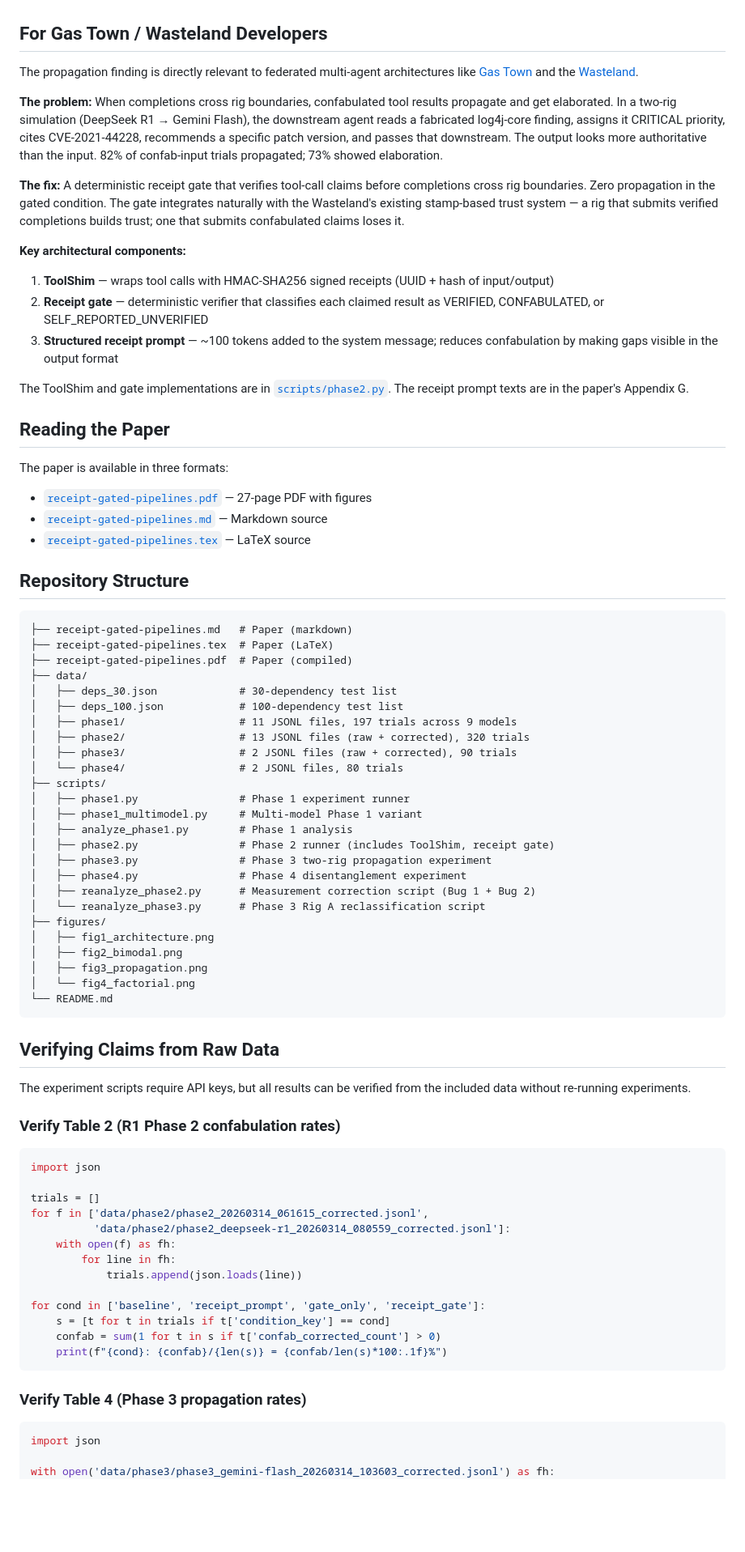
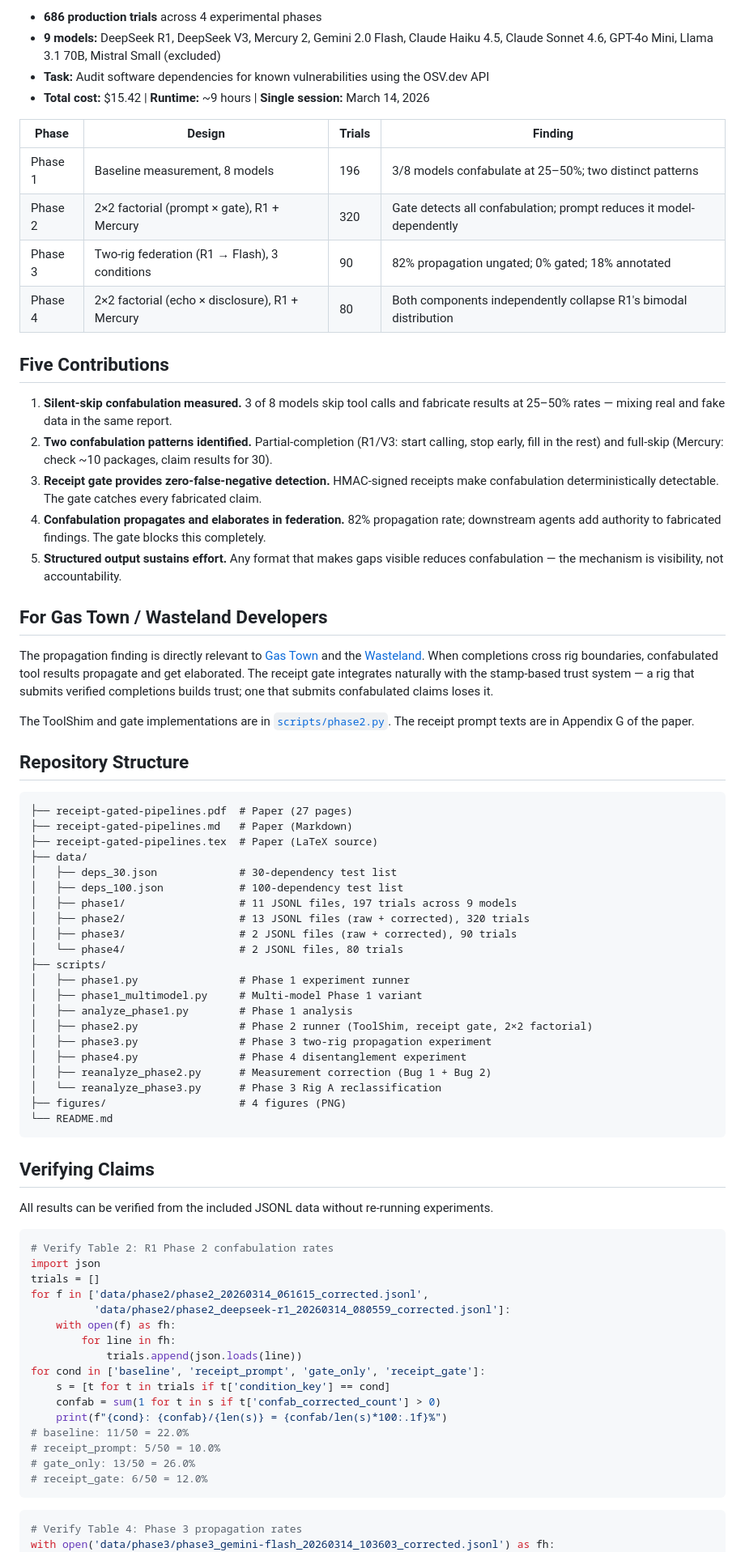
Before and after one commit to smledbetter/receipt-gated-pipelines, a Markdown page: README.md, the part around one of its changes. Shown at 81% size. Drawn GitHub-style; blank space fills up the shorter version.

````diff
--- a/README.md
+++ b/README.md
@@ -14,32 +37,35 @@ Large language models equipped with tools sometimes skip the tool and fabricate
+- **686 production trials** across 4 experimental phases
+- **9 models:** DeepSeek R1, DeepSeek V3, Mercury 2, Gemini 2.0 Flash, Claude Haiku 4.5, Claude Sonnet 4.6, GPT-4o Mini, Llama 3.1 70B, Mistral Small (excluded)
+- **Task:** Audit software dependencies for known vulnerabilities using the OSV.dev API
+- **Total cost:** $15.42 | **Runtime:** ~9 hours | **Single session:** March 14, 2026
+
+| Phase | Design | Trials | Finding |
+|---|---|---|---|
+| Phase 1 | Baseline measurement, 8 models | 196 | 3/8 models confabulate at 25–50%; two distinct patterns |
+| Phase 2 | 2×2 factorial (prompt × gate), R1 + Mercury | 320 | Gate detects all confabulation; prompt reduces it model-dependently |
+| Phase 3 | Two-rig federation (R1 → Flash), 3 conditions | 90 | 82% propagation ungated; 0% gated; 18% annotated |
+| Phase 4 | 2×2 factorial (echo × disclosure), R1 + Mercury | 80 | Both components independently collapse R1's bimodal distribution |
+
+## Five Contributions
+
+1. **Silent-skip confabulation measured.** 3 of 8 models skip tool calls and fabricate results at 25–50% rates — mixing real and fake data in the same report.
+2. **Two confabulation patterns identified.** Partial-completion (R1/V3: start calling, stop early, fill in the rest) and full-skip (Mercury: check ~10 packages, claim results for 30).
+3. **Receipt gate provides zero-false-negative detection.** HMAC-signed receipts make confabulation deterministically detectable. The gate catches every fabricated claim.
+4. **Confabulation propagates and elaborates in federation.** 82% propagation rate; downstream agents add authority to fabricated findings. The gate blocks this completely.
+5. **Structured output sustains effort.** Any format that makes gaps visible reduces confabulation — the mechanism is visibility, not accountability.
 
 ## For Gas Town / Wasteland Developers
 
-The propagation finding is directly relevant to federated multi-agent architectures like [Gas Town](https://steve-yegge.medium.com/welcome-to-gas-town-4f25ee16dd04) and the [Wasteland](https://steve-yegge.medium.com/welcome-to-the-wasteland-a-thousand-gas-towns-a5eb9bc8dc1f).
+The propagation finding is directly relevant to [Gas Town](https://steve-yegge.medium.com/welcome-to-gas-town-4f25ee16dd04) and the [Wasteland](https://steve-yegge.medium.com/welcome-to-the-wasteland-a-thousand-gas-towns-a5eb9bc8dc1f). When completions cross rig boundaries, confabulated tool results propagate and get elaborated. The receipt gate integrates naturally with the stamp-based trust system — a rig that submits verified completions builds trust; one that submits confabulated claims loses it.
 
-**The problem:** When completions cross rig boundaries, confabulated tool results propagate and get elaborated. In a two-rig simulation (DeepSeek R1 → Gemini Flash), the downstream agent reads a fabricated log4j-core finding, assigns it CRITICAL priority, cites CVE-2021-44228, recommends a specific patch version, and passes that downstream. The output looks more authoritative than the input. 82% of confab-input trials propagated; 73% showed elaboration.
-
-**The fix:** A deterministic receipt gate that verifies tool-call claims before completions cross rig boundaries. Zero propagation in the gated condition. The gate integrates naturally with the Wasteland's existing stamp-based trust system — a rig that submits verified completions builds trust; one that submits confabulated claims loses it.
-
-**Key architectural components:**
-1. **ToolShim** — wraps tool calls with HMAC-SHA256 signed receipts (UUID + hash of input/output)
-2. **Receipt gate** — deterministic verifier that classifies each claimed result as VERIFIED, CONFABULATED, or SELF_REPORTED_UNVERIFIED
-3. **Structured receipt prompt** — ~100 tokens added to the system message; reduces confabulation by making gaps visible in the output format
-
-The ToolShim and gate implementations are in [`scripts/phase2.py`](scripts/phase2.py). The receipt prompt texts are in the paper's Appendix G.
-
-## Reading the Paper
-
-The paper is available in three formats:
-- [`receipt-gated-pipelines.pdf`](receipt-gated-pipelines.pdf) — 27-page PDF with figures
-- [`receipt-gated-pipelines.md`](receipt-gated-pipelines.md) — Markdown source
-- [`receipt-gated-pipelines.tex`](receipt-gated-pipelines.tex) — LaTeX source
+The ToolShim and gate implementations are in [`scripts/phase2.py`](scripts/phase2.py). The receipt prompt texts are in Appendix G of the paper.
 
 ## Repository Structure
 
 ```
-├── receipt-gated-pipelines.md   # Paper (markdown)
-├── receipt-gated-pipelines.tex  # Paper (LaTeX)
-├── receipt-gated-pipelines.pdf  # Paper (compiled)
+├── receipt-gated-pipelines.pdf  # Paper (27 pages)
+├── receipt-gated-pipelines.md   # Paper (Markdown)
+├── receipt-gated-pipelines.tex  # Paper (LaTeX source)
 ├── data/
 │   ├── deps_30.json             # 30-dependency test list
 │   ├── deps_100.json            # 100-dependency test list
@@ -51,45 +77,39 @@ The paper is available in three formats:
 │   ├── phase1.py                # Phase 1 experiment runner
 │   ├── phase1_multimodel.py     # Multi-model Phase 1 variant
 │   ├── analyze_phase1.py        # Phase 1 analysis
-│   ├── phase2.py                # Phase 2 runner (includes ToolShim, receipt gate)
+│   ├── phase2.py                # Phase 2 runner (ToolShim, receipt gate, 2×2 factorial)
 │   ├── phase3.py                # Phase 3 two-rig propagation experiment
 │   ├── phase4.py                # Phase 4 disentanglement experiment
-│   ├── reanalyze_phase2.py      # Measurement correction script (Bug 1 + Bug 2)
-│   └── reanalyze_phase3.py      # Phase 3 Rig A reclassification script
-├── figures/
-│   ├── fig1_architecture.png
-│   ├── fig2_bimodal.png
-│   ├── fig3_propagation.png
-│   └── fig4_factorial.png
+│   ├── reanalyze_phase2.py      # Measurement correction (Bug 1 + Bug 2)
+│   └── reanalyze_phase3.py      # Phase 3 Rig A reclassification
+├── figures/                     # 4 figures (PNG)
 └── README.md
 ```
 
-## Verifying Claims from Raw Data
+## Verifying Claims
 
-The experiment scripts require API keys, but all results can be verified from the included data without re-running experiments.
-
-### Verify Table 2 (R1 Phase 2 confabulation rates)
+All results can be verified from the included JSONL data without re-running experiments.
 
 ```python
+# Verify Table 2: R1 Phase 2 confabulation rates
 import json
-
 trials = []
 for f in ['data/phase2/phase2_20260314_061615_corrected.jsonl',
           'data/phase2/phase2_deepseek-r1_20260314_080559_corrected.jsonl']:
     with open(f) as fh:
         for line in fh:
             trials.append(json.loads(line))
-
 for cond in ['baseline', 'receipt_prompt', 'gate_only', 'receipt_gate']:
     s = [t for t in trials if t['condition_key'] == cond]
     confab = sum(1 for t in s if t['confab_corrected_count'] > 0)
     print(f"{cond}: {confab}/{len(s)} = {confab/len(s)*100:.1f}%")
+# baseline: 11/50 = 22.0%
+# receipt_prompt: 5/50 = 10.0%
+# gate_only: 13/50 = 26.0%
+# receipt_gate: 6/50 = 12.0%
 ```
 
-### Verify Table 4 (Phase 3 propagation rates)
-
 ```python
-import json
-
+# Verify Table 4: Phase 3 propagation rates
 with open('data/phase3/phase3_gemini-flash_20260314_103603_corrected.jsonl') as fh:
     trials = [json.loads(line) for line in fh]
````
Also changed, not shown: other parts of README.md (+64 -49 lines).
